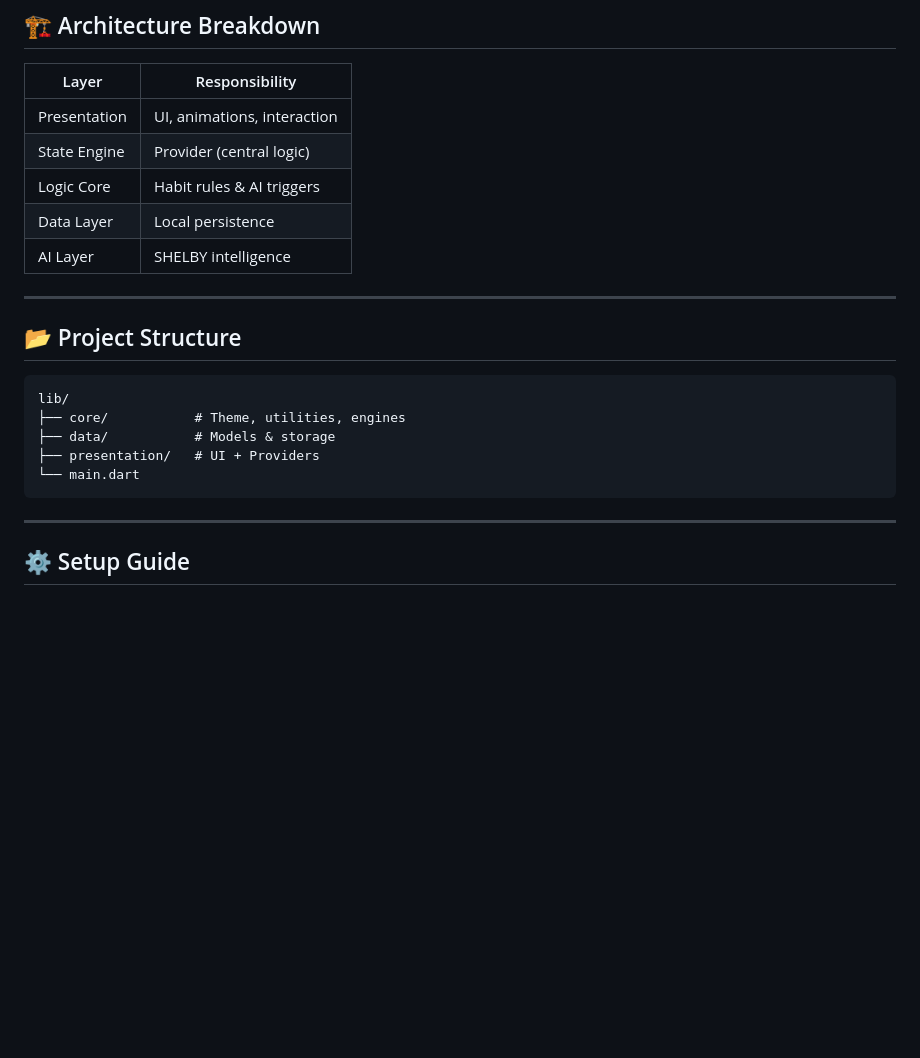
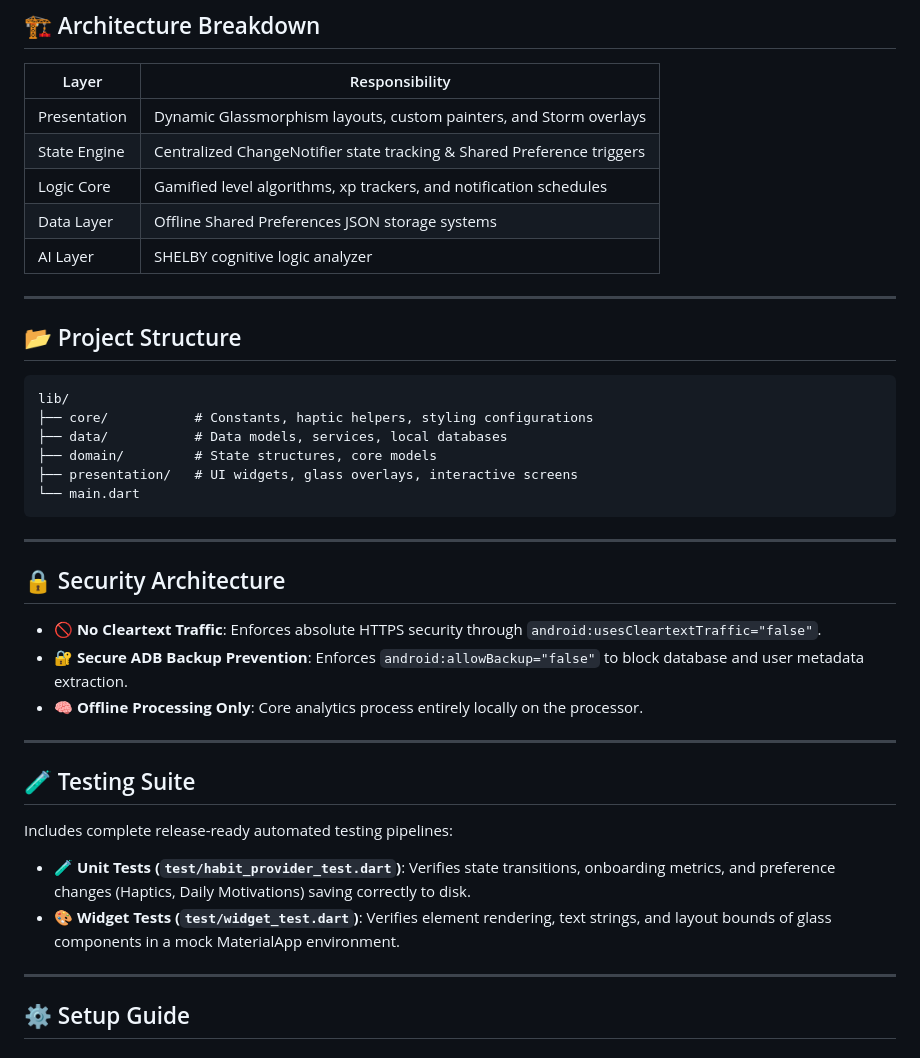
Before and after one commit to sisodiyaashraf/habitx, a Markdown page: README.md, the part around one of its changes. GitHub-like rendering; blank space fills up the shorter version.

````diff
--- a/README.md
+++ b/README.md
@@ -112,11 +90,11 @@ flowchart TD
 
 | Layer | Responsibility |
 |------|---------------|
-| Presentation | UI, animations, interaction |
-| State Engine | Provider (central logic) |
-| Logic Core | Habit rules & AI triggers |
-| Data Layer | Local persistence |
-| AI Layer | SHELBY intelligence |
+| Presentation | Dynamic Glassmorphism layouts, custom painters, and Storm overlays |
+| State Engine | Centralized ChangeNotifier state tracking & Shared Preference triggers |
+| Logic Core | Gamified level algorithms, xp trackers, and notification schedules |
+| Data Layer | Offline Shared Preferences JSON storage systems |
+| AI Layer | SHELBY cognitive logic analyzer |
 
 ---
 
@@ -124,11 +102,28 @@ flowchart TD
 
 ```text
 lib/
-├── core/           # Theme, utilities, engines
-├── data/           # Models & storage
-├── presentation/   # UI + Providers
+├── core/           # Constants, haptic helpers, styling configurations
+├── data/           # Data models, services, local databases
+├── domain/         # State structures, core models
+├── presentation/   # UI widgets, glass overlays, interactive screens
 └── main.dart
 ```
+
+---
+
+## 🔒 Security Architecture
+
+* 🚫 **No Cleartext Traffic**: Enforces absolute HTTPS security through `android:usesCleartextTraffic="false"`.
+* 🔐 **Secure ADB Backup Prevention**: Enforces `android:allowBackup="false"` to block database and user metadata extraction.
+* 🧠 **Offline Processing Only**: Core analytics process entirely locally on the processor.
+
+---
+
+## 🧪 Testing Suite
+
+Includes complete release-ready automated testing pipelines:
+* 🧪 **Unit Tests (`test/habit_provider_test.dart`)**: Verifies state transitions, onboarding metrics, and preference changes (Haptics, Daily Motivations) saving correctly to disk.
+* 🎨 **Widget Tests (`test/widget_test.dart`)**: Verifies element rendering, text strings, and layout bounds of glass components in a mock MaterialApp environment.
 
 ---
 
````
Also changed, not shown: other parts of README.md (+35 -82 lines).
